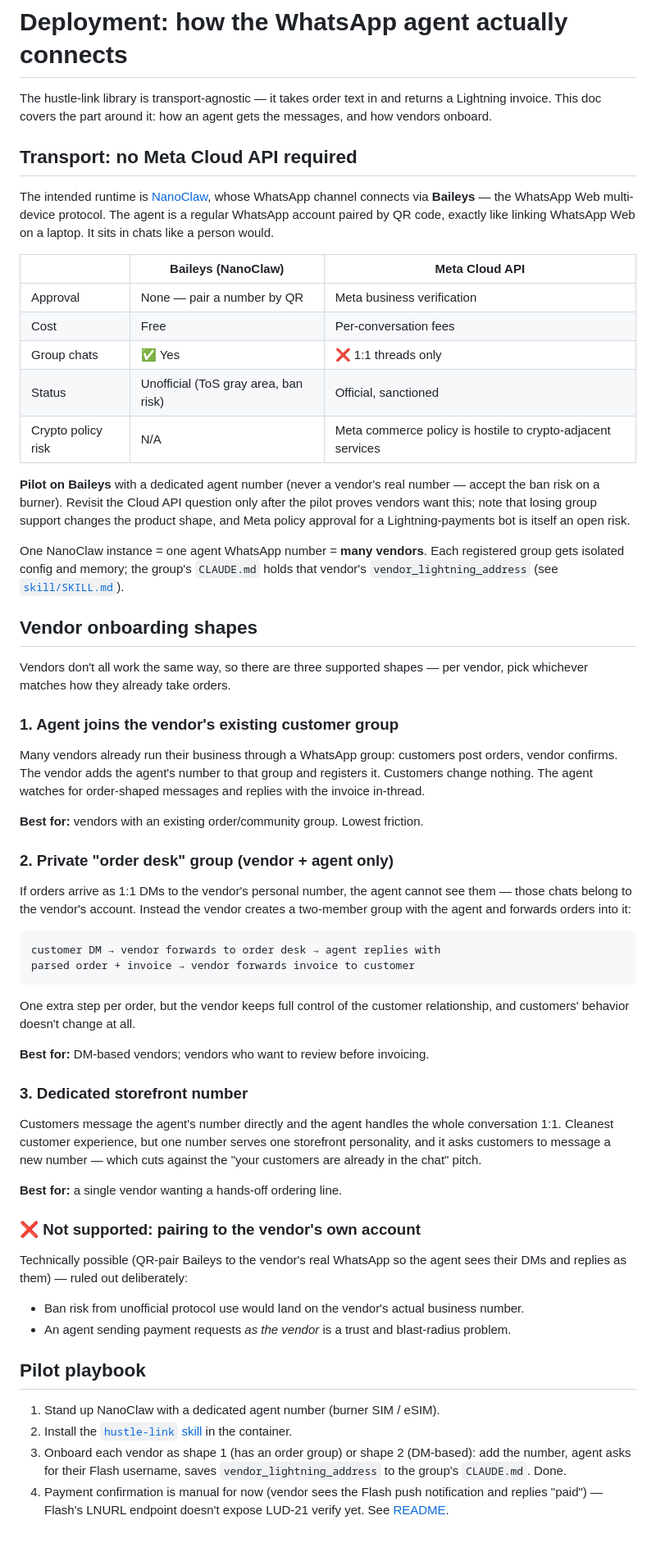
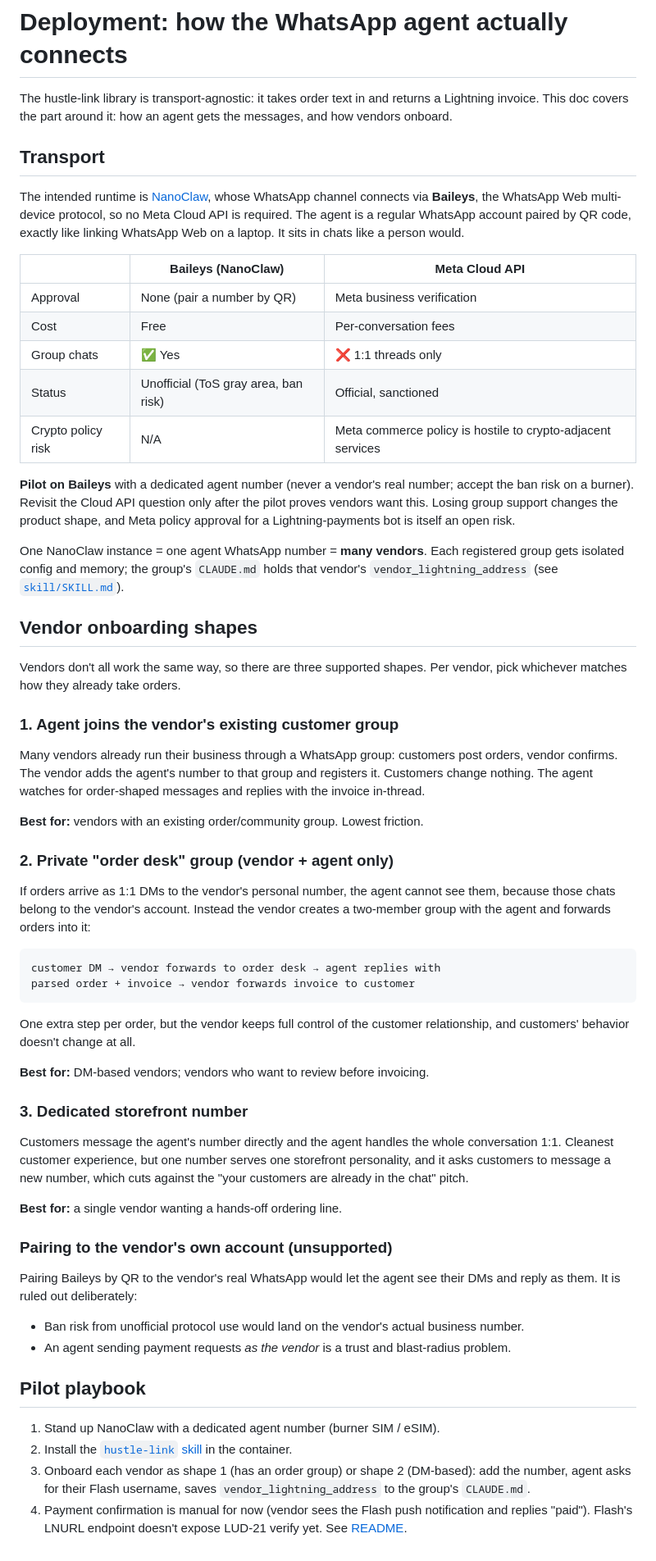
Before and after one commit to bobodread876/hustle-link, a Markdown page: DEPLOYMENT.md, the part around the change. Shown at 82% size. Drawn GitHub-style.

```diff
--- a/DEPLOYMENT.md
+++ b/DEPLOYMENT.md
@@ -1,28 +1,28 @@
 # Deployment: how the WhatsApp agent actually connects
 
-The hustle-link library is transport-agnostic — it takes order text in and
+The hustle-link library is transport-agnostic: it takes order text in and
 returns a Lightning invoice. This doc covers the part around it: how an agent
 gets the messages, and how vendors onboard.
 
-## Transport: no Meta Cloud API required
+## Transport
 
 The intended runtime is [NanoClaw](https://github.com/qwibitai/nanoclaw),
-whose WhatsApp channel connects via **Baileys** — the WhatsApp Web
-multi-device protocol. The agent is a regular WhatsApp account paired by QR
+whose WhatsApp channel connects via **Baileys**, the WhatsApp Web
+multi-device protocol, so no Meta Cloud API is required. The agent is a regular WhatsApp account paired by QR
 code, exactly like linking WhatsApp Web on a laptop. It sits in chats like a
 person would.
 
 | | Baileys (NanoClaw) | Meta Cloud API |
 |---|---|---|
-| Approval | None — pair a number by QR | Meta business verification |
+| Approval | None (pair a number by QR) | Meta business verification |
 | Cost | Free | Per-conversation fees |
 | Group chats | ✅ Yes | ❌ 1:1 threads only |
 | Status | Unofficial (ToS gray area, ban risk) | Official, sanctioned |
 | Crypto policy risk | N/A | Meta commerce policy is hostile to crypto-adjacent services |
 
 **Pilot on Baileys** with a dedicated agent number (never a vendor's real
-number — accept the ban risk on a burner). Revisit the Cloud API question
-only after the pilot proves vendors want this; note that losing group support
+number; accept the ban risk on a burner). Revisit the Cloud API question
+only after the pilot proves vendors want this. Losing group support
 changes the product shape, and Meta policy approval for a Lightning-payments
 bot is itself an open risk.
 
@@ -33,8 +33,8 @@ holds that vendor's `vendor_lightning_address` (see
 
 ## Vendor onboarding shapes
 
-Vendors don't all work the same way, so there are three supported shapes —
-per vendor, pick whichever matches how they already take orders.
+Vendors don't all work the same way, so there are three supported shapes.
+Per vendor, pick whichever matches how they already take orders.
 
 ### 1. Agent joins the vendor's existing customer group
 
@@ -48,7 +48,7 @@ order-shaped messages and replies with the invoice in-thread.
 ### 2. Private "order desk" group (vendor + agent only)
 
 If orders arrive as 1:1 DMs to the vendor's personal number, the agent
-cannot see them — those chats belong to the vendor's account. Instead the
+cannot see them, because those chats belong to the vendor's account. Instead the
 vendor creates a two-member group with the agent and forwards orders into
 it:
 
@@ -66,15 +66,15 @@ relationship, and customers' behavior doesn't change at all.
 
 Customers message the agent's number directly and the agent handles the
 whole conversation 1:1. Cleanest customer experience, but one number serves
-one storefront personality, and it asks customers to message a new number —
+one storefront personality, and it asks customers to message a new number,
 which cuts against the "your customers are already in the chat" pitch.
 
 **Best for:** a single vendor wanting a hands-off ordering line.
 
-### ❌ Not supported: pairing to the vendor's own account
+### Pairing to the vendor's own account (unsupported)
 
-Technically possible (QR-pair Baileys to the vendor's real WhatsApp so the
-agent sees their DMs and replies as them) — ruled out deliberately:
+Pairing Baileys by QR to the vendor's real WhatsApp would let the
+agent see their DMs and reply as them. It is ruled out deliberately:
 
 - Ban risk from unofficial protocol use would land on the vendor's actual
   business number.
@@ -87,7 +87,7 @@ agent sees their DMs and replies as them) — ruled out deliberately:
 2. Install the [`hustle-link` skill](skill/SKILL.md) in the container.
 3. Onboard each vendor as shape 1 (has an order group) or shape 2 (DM-based):
    add the number, agent asks for their Flash username, saves
-   `vendor_lightning_address` to the group's `CLAUDE.md`. Done.
+   `vendor_lightning_address` to the group's `CLAUDE.md`.
 4. Payment confirmation is manual for now (vendor sees the Flash push
-   notification and replies "paid") — Flash's LNURL endpoint doesn't expose
+   notification and replies "paid"). Flash's LNURL endpoint doesn't expose
    LUD-21 verify yet. See [README](README.md#findings-from-the-live-spike-2026-07-03).
```
Also changed, not shown: PRODUCT-ROADMAP.md (+29 -33 lines), README.md (+11 -11 lines).
